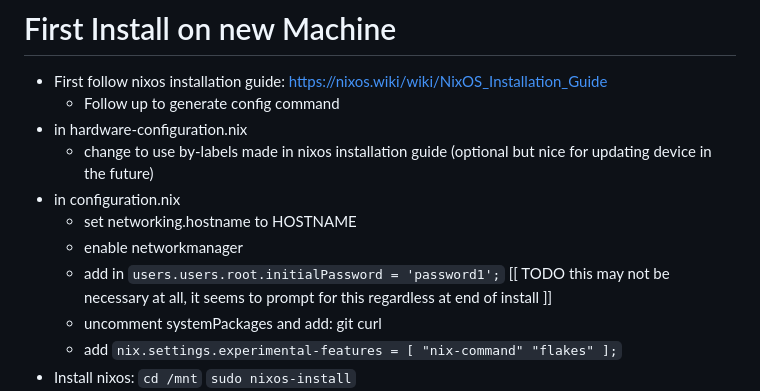
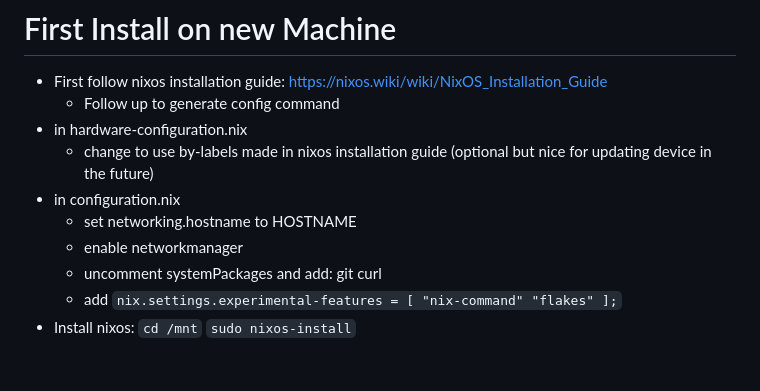
Before and after one commit to RingOfStorms/dotfiles, a Markdown page: readme.md, the part around the change. Drawn GitHub-style; blank space fills up the shorter version.

Commit message:
Update readme.md
no need for initial password

```diff
--- a/readme.md
+++ b/readme.md
@@ -7,7 +7,6 @@
 - in configuration.nix
     - set networking.hostname to HOSTNAME
     - enable networkmanager
-    - add in `users.users.root.initialPassword = 'password1';` [[ TODO this may not be necessary at all, it seems to prompt for this regardless at end of install ]]
     - uncomment systemPackages and add: git curl
     - add `nix.settings.experimental-features = [ "nix-command" "flakes" ];`
 - Install nixos: `cd /mnt` `sudo nixos-install`
```
